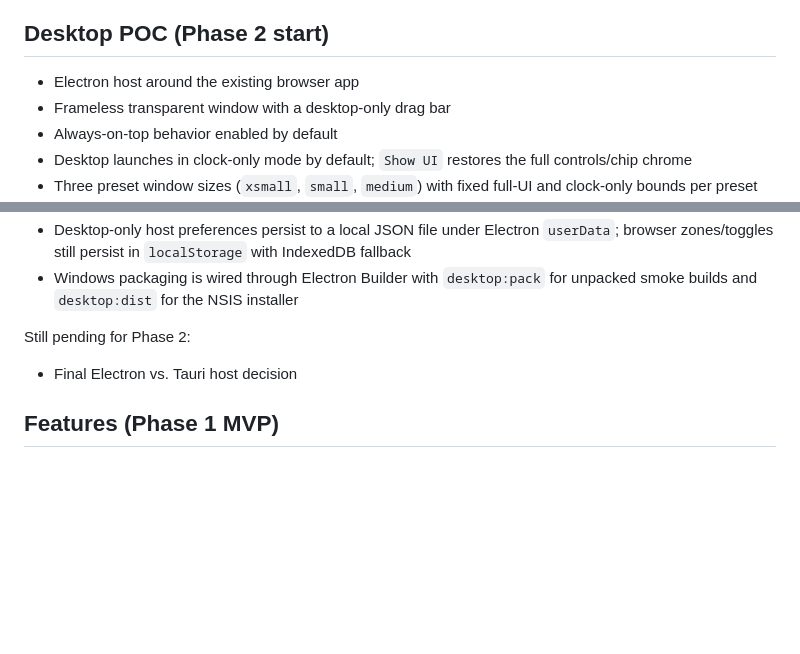
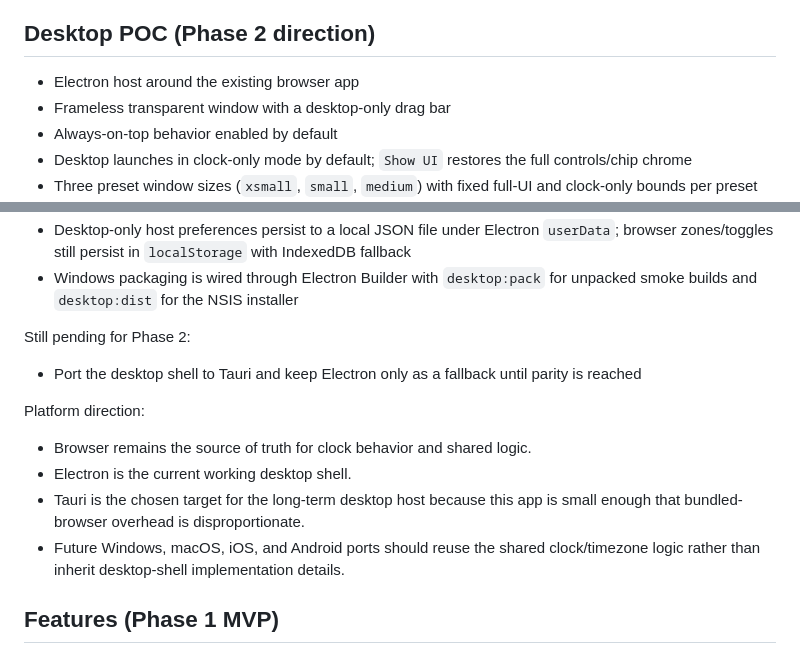
Before and after one commit to capncrockett/multi-tz-clock, a Markdown page: README.md, 2 parts joined by grey strips. Rendered like a GitHub page; blank space fills up the shorter version.

Commit message:
docs(roadmap): mark tauri as desktop target

```diff
--- a/README.md
+++ b/README.md
@@ -95,7 +95,7 @@ This repo now includes strict agent guard rails in `AGENTS.md` plus local git ho
 - `ARCHITECTURE.md` - Technical deep dive for engineering handoff
 - `ROADMAP.md` - Multi-phase platform plan
 
-## Desktop POC (Phase 2 start)
+## Desktop POC (Phase 2 direction)
 
 - Electron host around the existing browser app
 - Frameless transparent window with a desktop-only drag bar
@@ -108,7 +108,14 @@ This repo now includes strict agent guard rails in `AGENTS.md` plus local git ho
 
 Still pending for Phase 2:
 
-- Final Electron vs. Tauri host decision
+- Port the desktop shell to Tauri and keep Electron only as a fallback until parity is reached
+
+Platform direction:
+
+- Browser remains the source of truth for clock behavior and shared logic.
+- Electron is the current working desktop shell.
+- Tauri is the chosen target for the long-term desktop host because this app is small enough that bundled-browser overhead is disproportionate.
+- Future Windows, macOS, iOS, and Android ports should reuse the shared clock/timezone logic rather than inherit desktop-shell implementation details.
 
 ## Features (Phase 1 MVP)
 
```
Also changed, not shown: ARCHITECTURE.md (+14 -1 lines), ROADMAP.md (+12 -8 lines).
